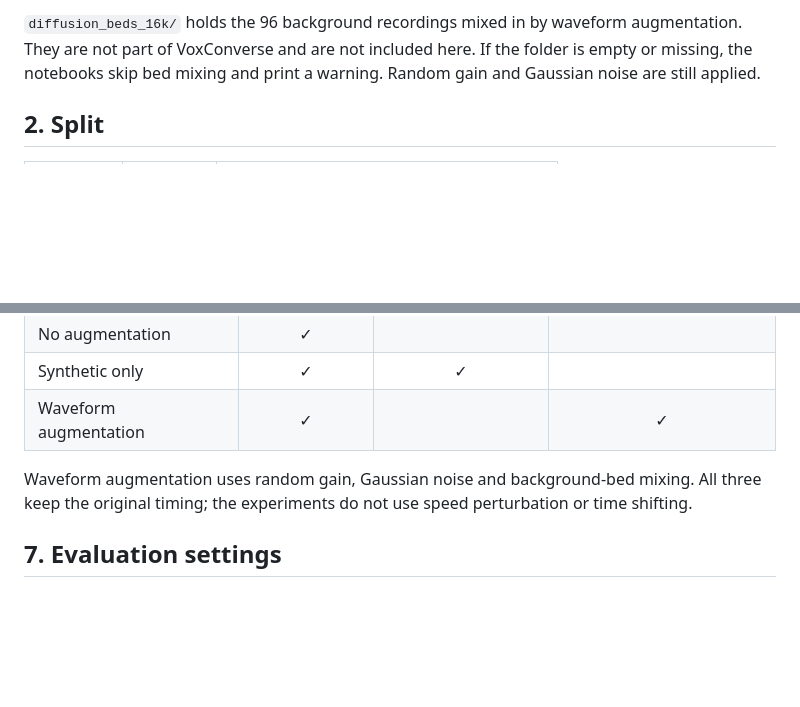
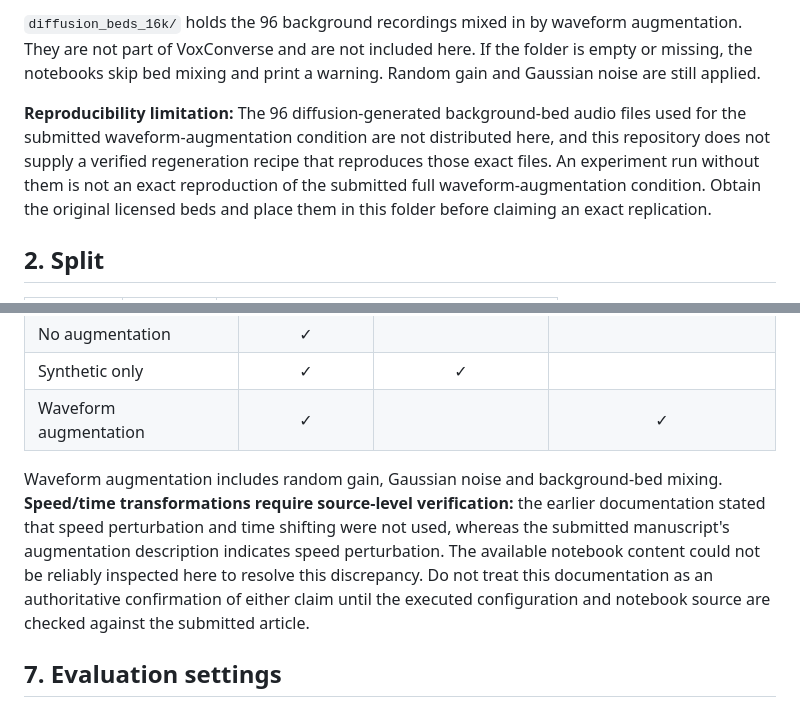
Before and after one commit to Ruddy202/DualTurn, a Markdown page: docs/VOXCONVERSE_REPRODUCIBILITY.md, 2 parts joined by grey strips. GitHub-like rendering; blank space fills up the shorter version.

Commit message:
docs: clarify waveform-augmentation limitations and evidence discrepancy

```diff
--- a/docs/VOXCONVERSE_REPRODUCIBILITY.md
+++ b/docs/VOXCONVERSE_REPRODUCIBILITY.md
@@ -37,6 +37,8 @@ data/voxconverse/
 These paths are the defaults; you can change them with the environment variables in section 4.
 
 `diffusion_beds_16k/` holds the 96 background recordings mixed in by waveform augmentation. They are not part of VoxConverse and are not included here. If the folder is empty or missing, the notebooks skip bed mixing and print a warning. Random gain and Gaussian noise are still applied.
+
+**Reproducibility limitation:** The 96 diffusion-generated background-bed audio files used for the submitted waveform-augmentation condition are not distributed here, and this repository does not supply a verified regeneration recipe that reproduces those exact files. An experiment run without them is not an exact reproduction of the submitted full waveform-augmentation condition. Obtain the original licensed beds and place them in this folder before claiming an exact replication.
 
 ## 2. Split
 
@@ -131,7 +133,7 @@ Each run directory contains trained models (`models/`), TEST metrics (`eval/`) a
 | Synthetic only | ✓ | ✓ | |
 | Waveform augmentation | ✓ | | ✓ |
 
-Waveform augmentation uses random gain, Gaussian noise and background-bed mixing. All three keep the original timing; the experiments do not use speed perturbation or time shifting.
+Waveform augmentation includes random gain, Gaussian noise and background-bed mixing. **Speed/time transformations require source-level verification:** the earlier documentation stated that speed perturbation and time shifting were not used, whereas the submitted manuscript's augmentation description indicates speed perturbation. The available notebook content could not be reliably inspected here to resolve this discrepancy. Do not treat this documentation as an authoritative confirmation of either claim until the executed configuration and notebook source are checked against the submitted article.
 
 ## 7. Evaluation settings
 
```
